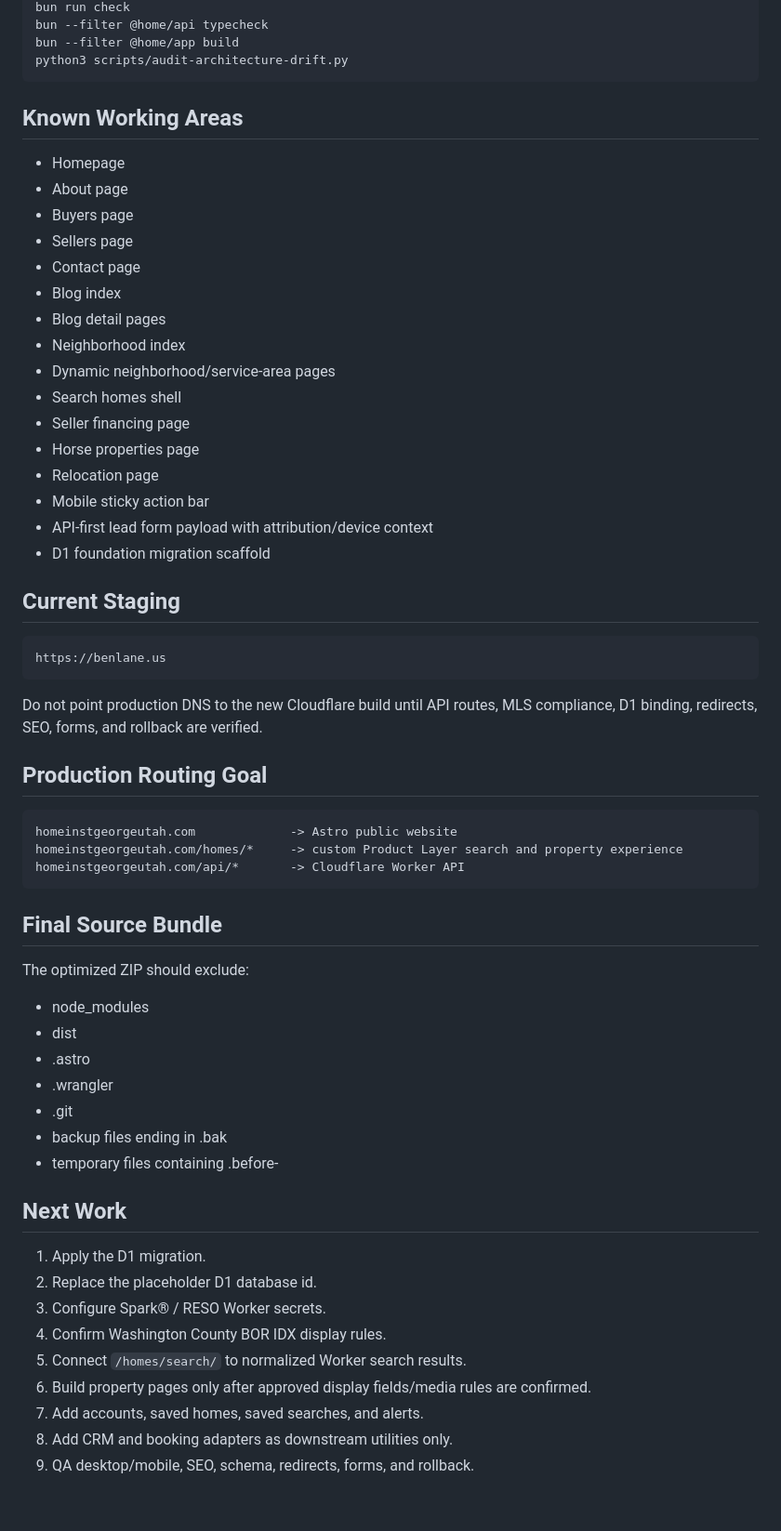
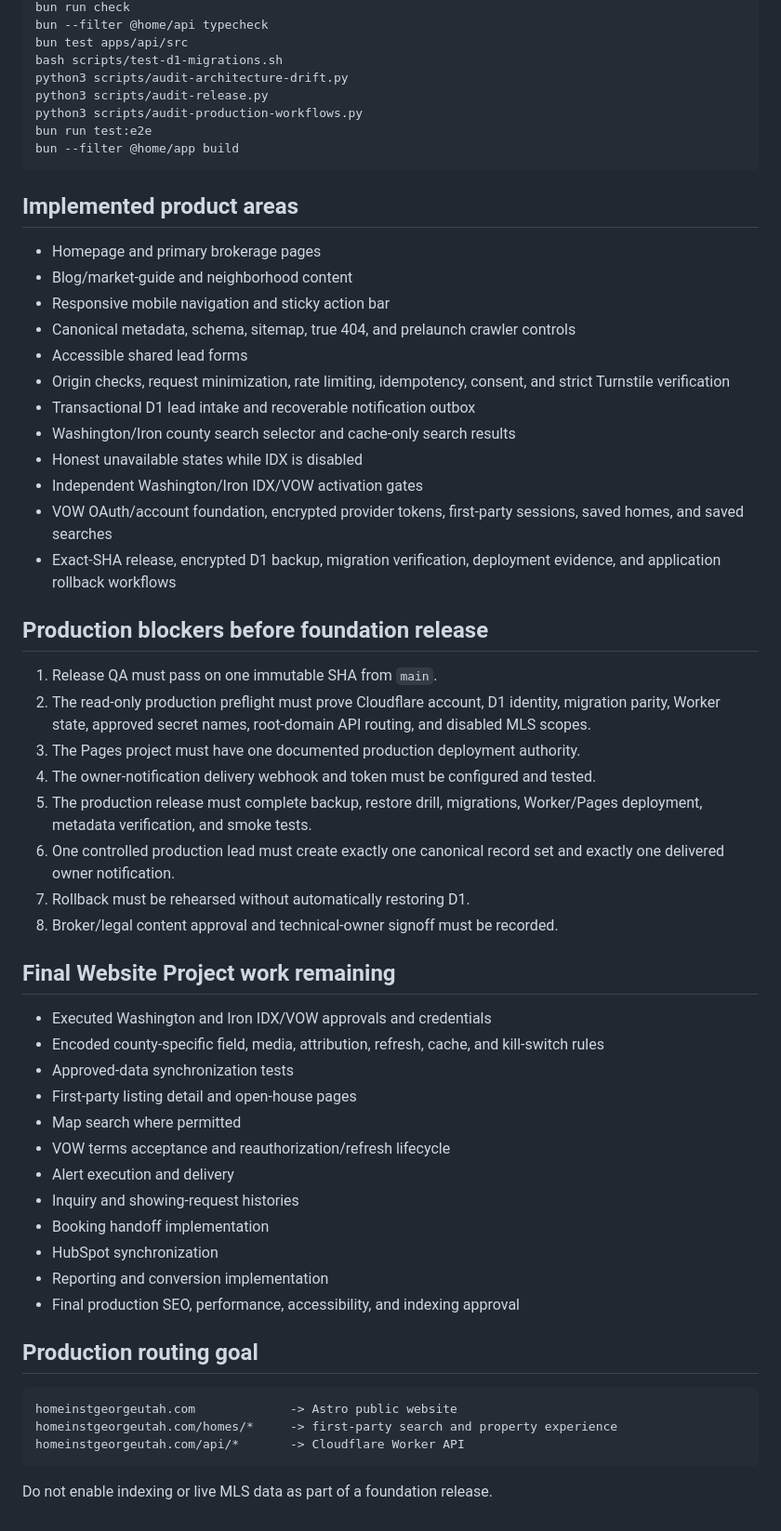
Before and after one commit to BenLane-creator/homeinstgeorgeutah, a Markdown page: FINAL_PROJECT_HANDOFF.md, the part around one of its changes. Shown at 93% size. Rendered like a GitHub page.

Commit message:
Align final project handoff with current build

````diff
--- a/FINAL_PROJECT_HANDOFF.md
+++ b/FINAL_PROJECT_HANDOFF.md
@@ -64,64 +72,61 @@ bun run fix
 bun run check
 bun --filter @home/api typecheck
+bun test apps/api/src
+bash scripts/test-d1-migrations.sh
+python3 scripts/audit-architecture-drift.py
+python3 scripts/audit-release.py
+python3 scripts/audit-production-workflows.py
+bun run test:e2e
 bun --filter @home/app build
-python3 scripts/audit-architecture-drift.py
 ```
 
-## Known Working Areas
+## Implemented product areas
 
-- Homepage
-- About page
-- Buyers page
-- Sellers page
-- Contact page
-- Blog index
-- Blog detail pages
-- Neighborhood index
-- Dynamic neighborhood/service-area pages
-- Search homes shell
-- Seller financing page
-- Horse properties page
-- Relocation page
-- Mobile sticky action bar
-- API-first lead form payload with attribution/device context
-- D1 foundation migration scaffold
+- Homepage and primary brokerage pages
+- Blog/market-guide and neighborhood content
+- Responsive mobile navigation and sticky action bar
+- Canonical metadata, schema, sitemap, true 404, and prelaunch crawler controls
+- Accessible shared lead forms
+- Origin checks, request minimization, rate limiting, idempotency, consent, and strict Turnstile verification
+- Transactional D1 lead intake and recoverable notification outbox
+- Washington/Iron county search selector and cache-only search results
+- Honest unavailable states while IDX is disabled
+- Independent Washington/Iron IDX/VOW activation gates
+- VOW OAuth/account foundation, encrypted provider tokens, first-party sessions, saved homes, and saved searches
+- Exact-SHA release, encrypted D1 backup, migration verification, deployment evidence, and application rollback workflows
 
-## Current Staging
+## Production blockers before foundation release
 
-```text
-https://benlane.us
-```
+1. Release QA must pass on one immutable SHA from `main`.
+2. The read-only production preflight must prove Cloudflare account, D1 identity, migration parity, Worker state, approved secret names, root-domain API routing, and disabled MLS scopes.
+3. The Pages project must have one documented production deployment authority.
+4. The owner-notification delivery webhook and token must be configured and tested.
+5. The production release must complete backup, restore drill, migrations, Worker/Pages deployment, metadata verification, and smoke tests.
+6. One controlled production lead must create exactly one canonical record set and exactly one delivered owner notification.
+7. Rollback must be rehearsed without automatically restoring D1.
+8. Broker/legal content approval and technical-owner signoff must be recorded.
 
-Do not point production DNS to the new Cloudflare build until API routes, MLS compliance, D1 binding, redirects, SEO, forms, and rollback are verified.
+## Final Website Project work remaining
 
-## Production Routing Goal
+- Executed Washington and Iron IDX/VOW approvals and credentials
+- Encoded county-specific field, media, attribution, refresh, cache, and kill-switch rules
+- Approved-data synchronization tests
+- First-party listing detail and open-house pages
+- Map search where permitted
+- VOW terms acceptance and reauthorization/refresh lifecycle
+- Alert execution and delivery
+- Inquiry and showing-request histories
+- Booking handoff implementation
+- HubSpot synchronization
+- Reporting and conversion implementation
+- Final production SEO, performance, accessibility, and indexing approval
+
+## Production routing goal
 
 ```text
 homeinstgeorgeutah.com             -> Astro public website
-homeinstgeorgeutah.com/homes/*     -> custom Product Layer search and property experience
+homeinstgeorgeutah.com/homes/*     -> first-party search and property experience
 homeinstgeorgeutah.com/api/*       -> Cloudflare Worker API
 ```
 
-## Final Source Bundle
-
-The optimized ZIP should exclude:
-
-- node_modules
-- dist
-- .astro
-- .wrangler
-- .git
-- backup files ending in .bak
-- temporary files containing .before-
-
-## Next Work
-
-1. Apply the D1 migration.
-2. Replace the placeholder D1 database id.
-3. Configure Spark® / RESO Worker secrets.
-4. Confirm Washington County BOR IDX display rules.
-5. Connect `/homes/search/` to normalized Worker search results.
-6. Build property pages only after approved display fields/media rules are confirmed.
-7. Add accounts, saved homes, saved searches, and alerts.
-8. Add CRM and booking adapters as downstream utilities only.
-9. QA desktop/mobile, SEO, schema, redirects, forms, and rollback.
+Do not enable indexing or live MLS data as part of a foundation release.
````
Also changed, not shown: other parts of FINAL_PROJECT_HANDOFF.md (+46 -38 lines).
